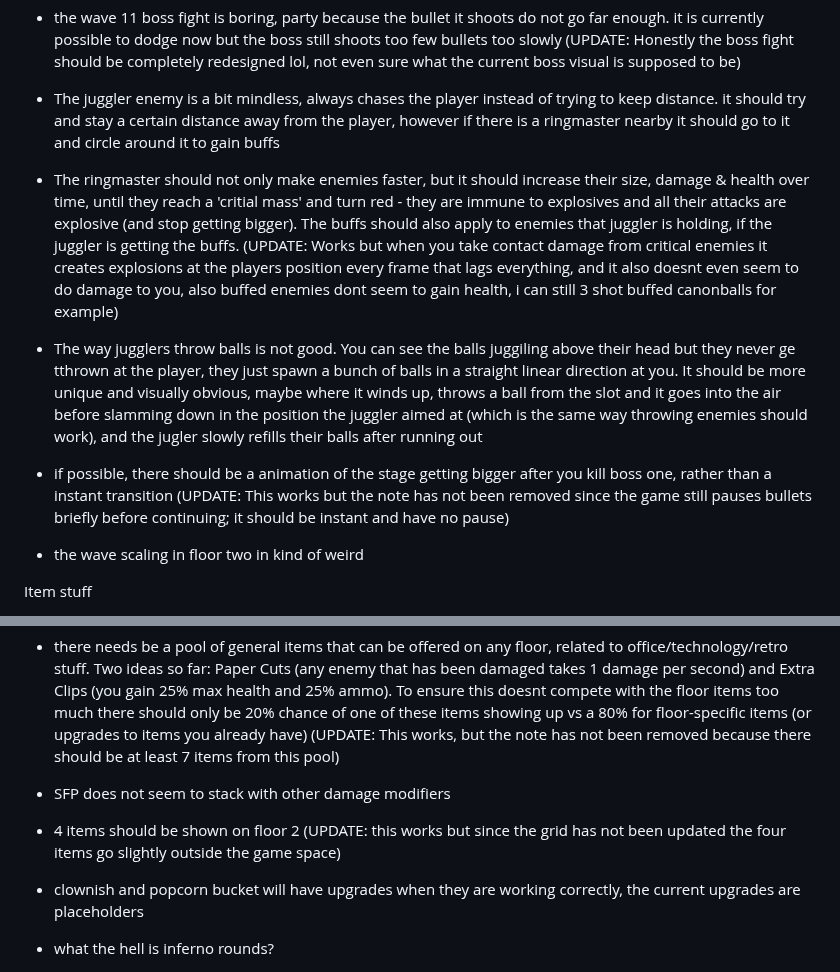
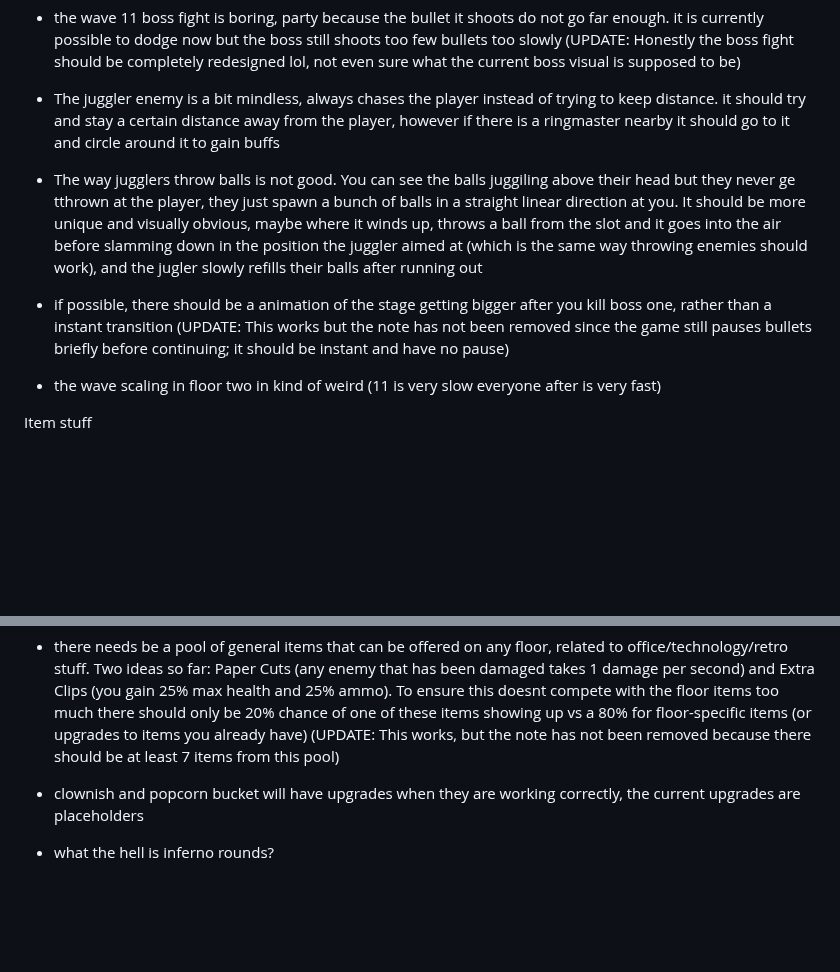
Before and after one commit to JamesBrownR/Clipernator, a Markdown page: info.md, 2 parts joined by grey strips. Rendered like a GitHub page; blank space fills up the shorter version.

```diff
--- a/info.md
+++ b/info.md
@@ -25,16 +25,13 @@ Make enemies more interactive overall:
 
 
   * The juggler enemy is a bit mindless, always chases the player instead of trying to keep distance. it should try and stay a certain distance away from the player, however if there is a ringmaster nearby it should go to it and circle around it to gain buffs
-  * The ringmaster should not only make enemies faster, but it should increase their size, damage & health over time, until they reach a 'critial mass' and turn red - they are immune to explosives and all their attacks are explosive (and stop getting bigger). The buffs should also apply to enemies that  juggler is holding, if the juggler is getting the buffs. (UPDATE: Works but when you take contact damage from critical enemies it creates explosions at the players position every frame that lags everything, and it also doesnt even seem to do damage to you, also buffed enemies dont seem to gain health, i can still 3 shot buffed canonballs for example)
   * The way jugglers throw balls is not good. You can see the balls juggiling above their head but they never ge tthrown at the player, they just spawn a bunch of balls in a straight linear direction at you. It should be more unique and visually obvious, maybe where it winds up, throws a ball from the slot and it goes into the air before slamming down in the position the juggler aimed at (which is the same way throwing enemies should work), and the jugler slowly refills their balls after running out
   * if possible, there should be a animation of the stage getting bigger after you kill boss one, rather than a instant transition (UPDATE: This works but the note has not been removed since the game still pauses bullets briefly before continuing; it should be instant and have no pause)
-  *  the wave scaling in floor two in kind of weird
+  *  the wave scaling in floor two in kind of weird (11 is very slow everyone after is very fast)
 
 Item stuff
   * Seemingly none of the floor 2 items currently work as expected. clownish works a bit better, but the nose does not visibly do a honking animation before shrinking back in size, the waves that fire are too fast and not thick enough. Mirror Maze works but when you shoot a shard it only lets one bullet be redirectic instead of all the bullets that hit the shard. how i want it to work is, for example you shoot a shard with 3 bullets, all three kill a enemy and create 3 more shards. Knocking Pins works but is too weak (like seriously, it needs to make  clippy 5x faster and do 10x or something the damage in bowling mode). Popcorn bucket does not feel very good to use but I will adress this more after the other items are fixed.
   * there needs be a pool of general items that can be offered on any floor, related to office/technology/retro stuff. Two ideas so far: Paper Cuts (any enemy that has been damaged takes 1 damage per second) and Extra Clips (you gain 25% max health and 25% ammo). To ensure this doesnt compete with the floor items too much there should only be 20% chance of one of these items showing up vs a 80% for floor-specific items (or upgrades to items you already have) (UPDATE: This works, but the note has not been removed because there should be at least 7 items from this pool)
-  * SFP does not seem to stack with other damage modifiers
 
-  * 4 items should be shown on floor 2 (UPDATE: this works but since the grid has not been updated the four items go slightly outside the game space)
   * clownish and popcorn bucket will have upgrades when they are working correctly, the current upgrades are placeholders
   * what the hell is inferno rounds?
```
